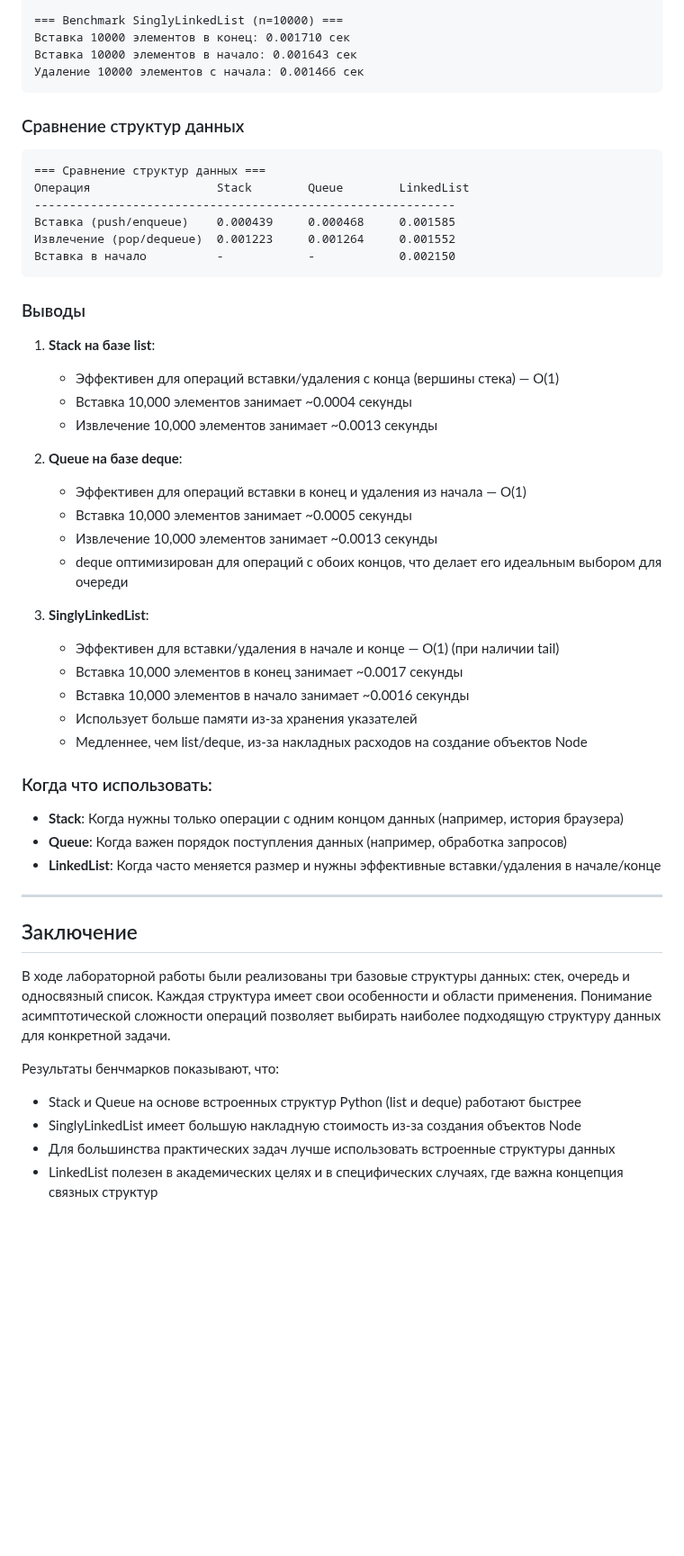
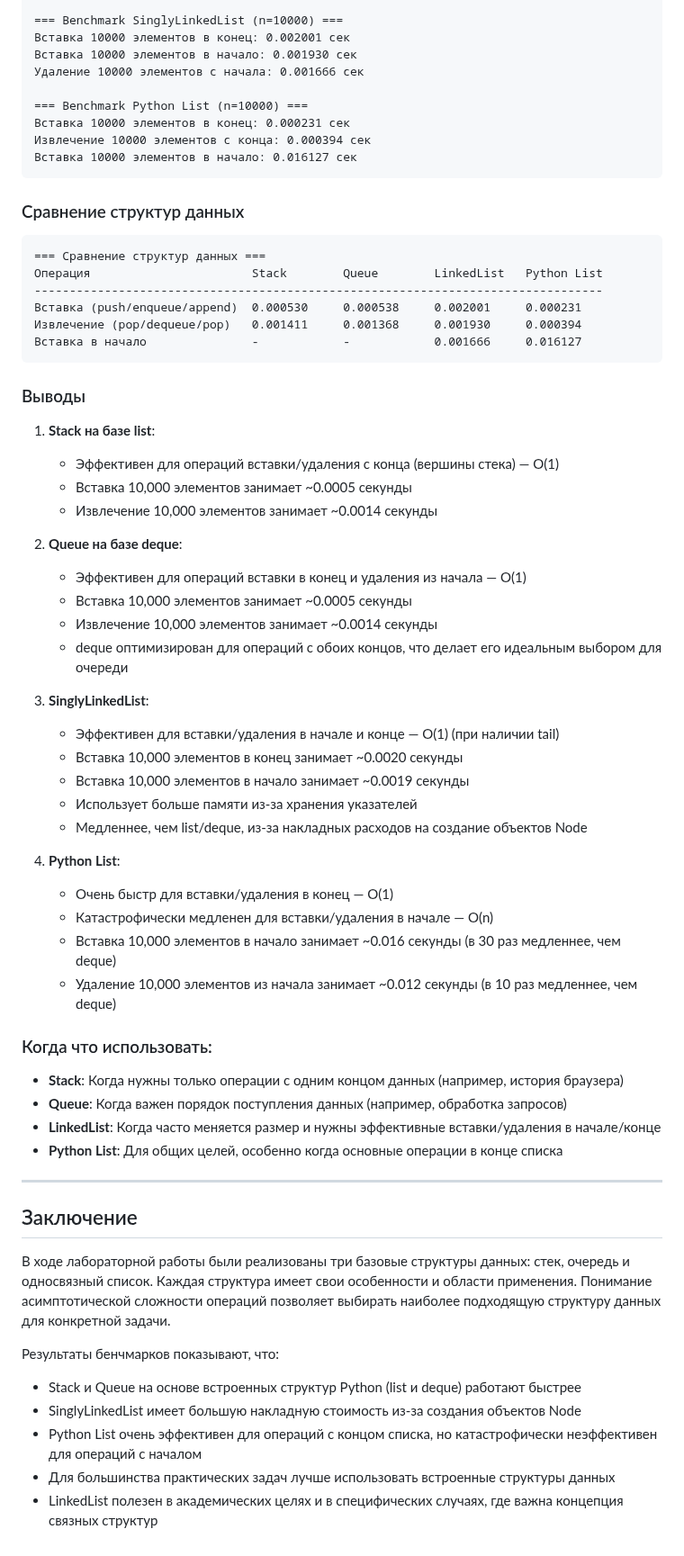
Before and after one commit to lkeey/BIVT-labs, a Markdown page: src/lab10/README.md, the part around one of its changes. Shown at 90% size. GitHub-like rendering; blank space fills up the shorter version.

````diff
--- a/src/lab10/README.md
+++ b/src/lab10/README.md
@@ -385,46 +395,58 @@ SinglyLinkedList([0, 1, 2, 3])
 
 === Benchmark SinglyLinkedList (n=10000) ===
-Вставка 10000 элементов в конец: 0.001710 сек
-Вставка 10000 элементов в начало: 0.001643 сек
-Удаление 10000 элементов с начала: 0.001466 сек
+Вставка 10000 элементов в конец: 0.002001 сек
+Вставка 10000 элементов в начало: 0.001930 сек
+Удаление 10000 элементов с начала: 0.001666 сек
+
+=== Benchmark Python List (n=10000) ===
+Вставка 10000 элементов в конец: 0.000231 сек
+Извлечение 10000 элементов с конца: 0.000394 сек
+Вставка 10000 элементов в начало: 0.016127 сек
 ```
 
 ### Сравнение структур данных
 
 ```
 === Сравнение структур данных ===
-Операция                  Stack        Queue        LinkedList
-------------------------------------------------------------
-Вставка (push/enqueue)    0.000439     0.000468     0.001585
-Извлечение (pop/dequeue)  0.001223     0.001264     0.001552
-Вставка в начало          -            -            0.002150
+Операция                       Stack        Queue        LinkedList   Python List
+---------------------------------------------------------------------------------
+Вставка (push/enqueue/append)  0.000530     0.000538     0.002001     0.000231
+Извлечение (pop/dequeue/pop)   0.001411     0.001368     0.001930     0.000394
+Вставка в начало               -            -            0.001666     0.016127
 ```
 
 ### Выводы
 
 1. **Stack на базе list**:
    - Эффективен для операций вставки/удаления с конца (вершины стека) — O(1)
-   - Вставка 10,000 элементов занимает ~0.0004 секунды
-   - Извлечение 10,000 элементов занимает ~0.0013 секунды
+   - Вставка 10,000 элементов занимает ~0.0005 секунды
+   - Извлечение 10,000 элементов занимает ~0.0014 секунды
 
 2. **Queue на базе deque**:
    - Эффективен для операций вставки в конец и удаления из начала — O(1)
    - Вставка 10,000 элементов занимает ~0.0005 секунды
-   - Извлечение 10,000 элементов занимает ~0.0013 секунды
+   - Извлечение 10,000 элементов занимает ~0.0014 секунды
    - deque оптимизирован для операций с обоих концов, что делает его идеальным выбором для очереди
 
 3. **SinglyLinkedList**:
    - Эффективен для вставки/удаления в начале и конце — O(1) (при наличии tail)
-   - Вставка 10,000 элементов в конец занимает ~0.0017 секунды
-   - Вставка 10,000 элементов в начало занимает ~0.0016 секунды
+   - Вставка 10,000 элементов в конец занимает ~0.0020 секунды
+   - Вставка 10,000 элементов в начало занимает ~0.0019 секунды
    - Использует больше памяти из-за хранения указателей
    - Медленнее, чем list/deque, из-за накладных расходов на создание объектов Node
+
+4. **Python List**:
+   - Очень быстр для вставки/удаления в конец — O(1)
+   - Катастрофически медленен для вставки/удаления в начале — O(n)
+   - Вставка 10,000 элементов в начало занимает ~0.016 секунды (в 30 раз медленнее, чем deque)
+   - Удаление 10,000 элементов из начала занимает ~0.012 секунды (в 10 раз медленнее, чем deque)
 
 ### Когда что использовать:
 
 - **Stack**: Когда нужны только операции с одним концом данных (например, история браузера)
 - **Queue**: Когда важен порядок поступления данных (например, обработка запросов)
 - **LinkedList**: Когда часто меняется размер и нужны эффективные вставки/удаления в начале/конце
+- **Python List**: Для общих целей, особенно когда основные операции в конце списка
 
 ---
 
@@ -437,5 +459,6 @@ SinglyLinkedList([0, 1, 2, 3])
 Результаты бенчмарков показывают, что:
 - Stack и Queue на основе встроенных структур Python (list и deque) работают быстрее
 - SinglyLinkedList имеет большую накладную стоимость из-за создания объектов Node
+- Python List очень эффективен для операций с концом списка, но катастрофически неэффективен для операций с началом
 - Для большинства практических задач лучше использовать встроенные структуры данных
 - LinkedList полезен в академических целях и в специфических случаях, где важна концепция связных структур
````
Also changed, not shown: other parts of src/lab10/README.md (+14 -4 lines), README.md (+5 -1 lines), images/lab10/linked_list_demo.png (added), images/lab10/queue&stack_demo.png (added), 5 other files.
